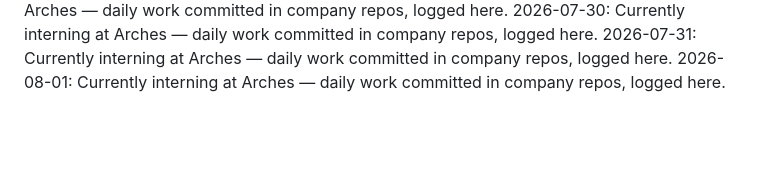
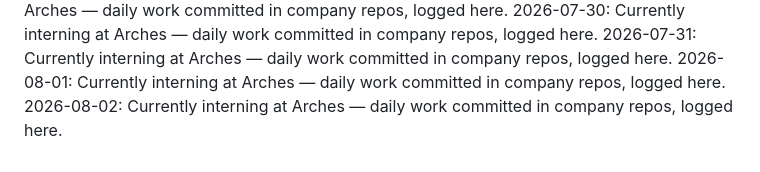
Before and after one commit to laraaskovic/geometric_3D_Interactive_Animation, a Markdown page: daily-log.md, the part around the change. Rendered like a GitHub page; blank space fills up the shorter version.

Commit message:
Daily log: 2026-08-02 — interning at Arches

```diff
--- a/daily-log.md
+++ b/daily-log.md
@@ -31,3 +31,4 @@
 2026-07-30: Currently interning at Arches — daily work committed in company repos, logged here.
 2026-07-31: Currently interning at Arches — daily work committed in company repos, logged here.
 2026-08-01: Currently interning at Arches — daily work committed in company repos, logged here.
+2026-08-02: Currently interning at Arches — daily work committed in company repos, logged here.
```
